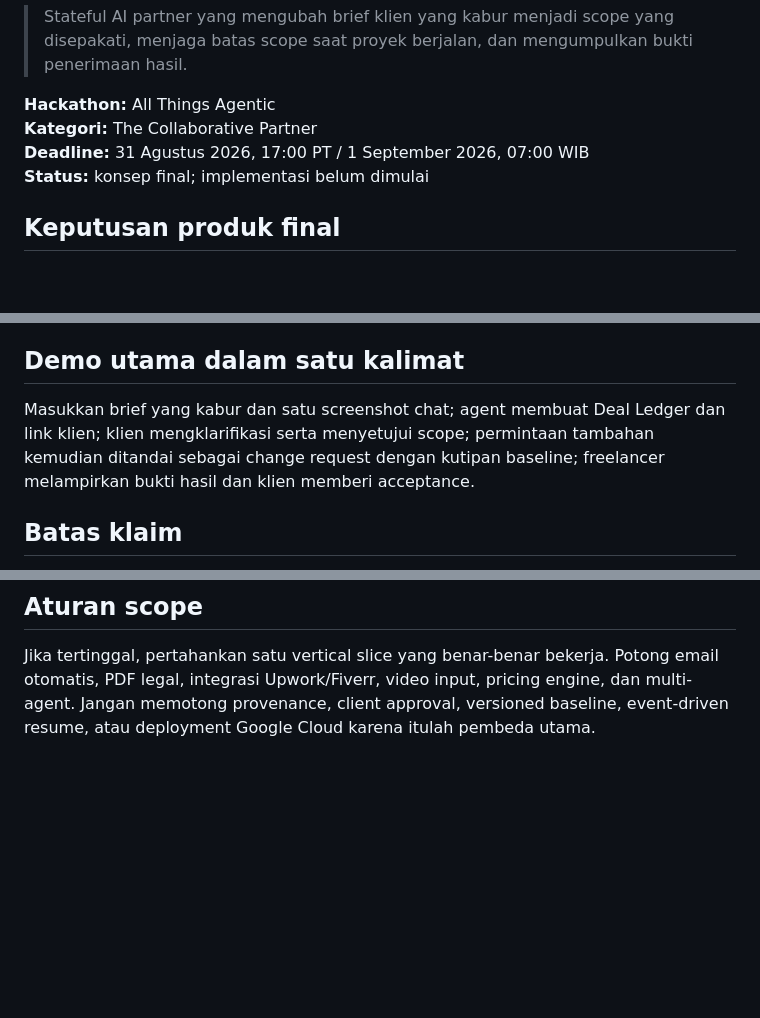
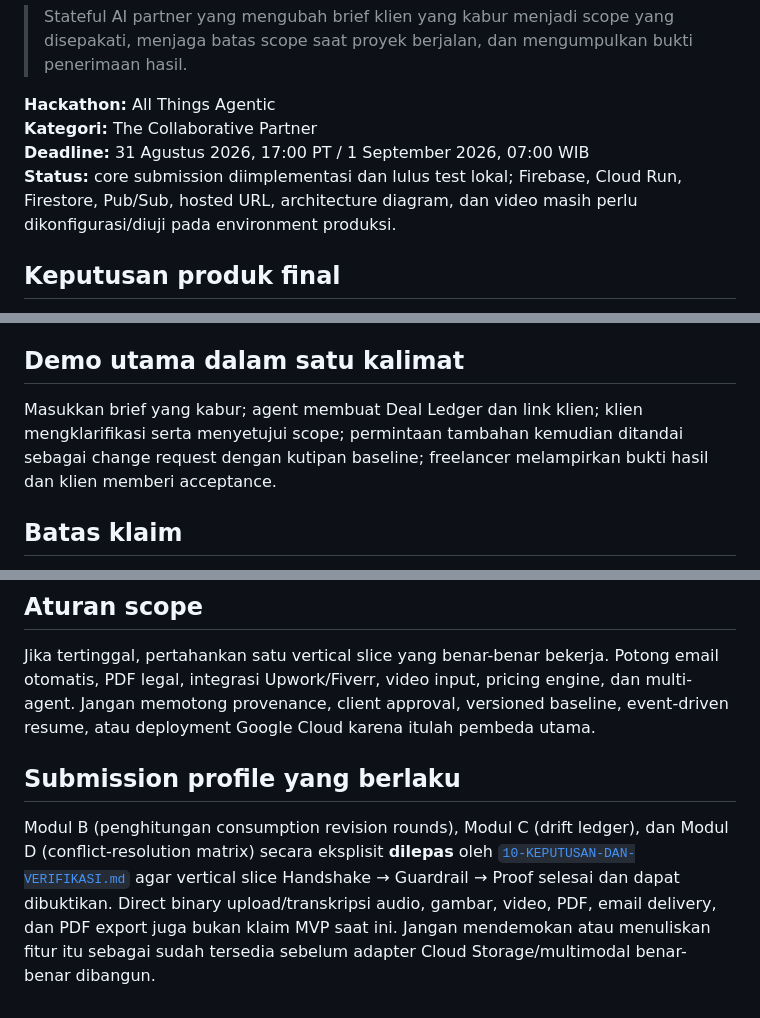
Before and after one commit to irham3/delividence, a Markdown page: docs/README.md, 3 parts joined by grey strips. Rendered like a GitHub page; blank space fills up the shorter version.

Commit message:
docs: clarify implementation and submission boundary

```diff
--- a/docs/README.md
+++ b/docs/README.md
@@ -5,7 +5,9 @@
 **Hackathon:** All Things Agentic
 **Kategori:** The Collaborative Partner
 **Deadline:** 31 Agustus 2026, 17:00 PT / 1 September 2026, 07:00 WIB
-**Status:** konsep final; implementasi belum dimulai
+**Status:** core submission diimplementasi dan lulus test lokal; Firebase,
+Cloud Run, Firestore, Pub/Sub, hosted URL, architecture diagram, dan video
+masih perlu dikonfigurasi/diuji pada environment produksi.
 
 ## Keputusan produk final
 
@@ -23,7 +25,10 @@ Delividence bukan marketplace, contract platform, atau chatbot pembuat proposal.
 
 ## Demo utama dalam satu kalimat
 
-Masukkan brief yang kabur dan satu screenshot chat; agent membuat Deal Ledger dan link klien; klien mengklarifikasi serta menyetujui scope; permintaan tambahan kemudian ditandai sebagai change request dengan kutipan baseline; freelancer melampirkan bukti hasil dan klien memberi acceptance.
+Masukkan brief yang kabur; agent membuat Deal Ledger dan link klien; klien
+mengklarifikasi serta menyetujui scope; permintaan tambahan kemudian ditandai
+sebagai change request dengan kutipan baseline; freelancer melampirkan bukti
+hasil dan klien memberi acceptance.
 
 ## Batas klaim
 
@@ -56,3 +61,14 @@ Snapshot versi, hash konten, timestamp server, provenance, dan tindakan approval
 ## Aturan scope
 
 Jika tertinggal, pertahankan satu vertical slice yang benar-benar bekerja. Potong email otomatis, PDF legal, integrasi Upwork/Fiverr, video input, pricing engine, dan multi-agent. Jangan memotong provenance, client approval, versioned baseline, event-driven resume, atau deployment Google Cloud karena itulah pembeda utama.
+
+## Submission profile yang berlaku
+
+Modul B (penghitungan consumption revision rounds), Modul C (drift ledger), dan
+Modul D (conflict-resolution matrix) secara eksplisit **dilepas** oleh
+[`10-KEPUTUSAN-DAN-VERIFIKASI.md`](./10-KEPUTUSAN-DAN-VERIFIKASI.md) agar
+vertical slice Handshake → Guardrail → Proof selesai dan dapat dibuktikan.
+Direct binary upload/transkripsi audio, gambar, video, PDF, email delivery,
+dan PDF export juga bukan klaim MVP saat ini. Jangan mendemokan atau menuliskan
+fitur itu sebagai sudah tersedia sebelum adapter Cloud Storage/multimodal benar-
+benar dibangun.
```
Also changed, not shown: other parts of docs/README.md (+1 -1 lines).
